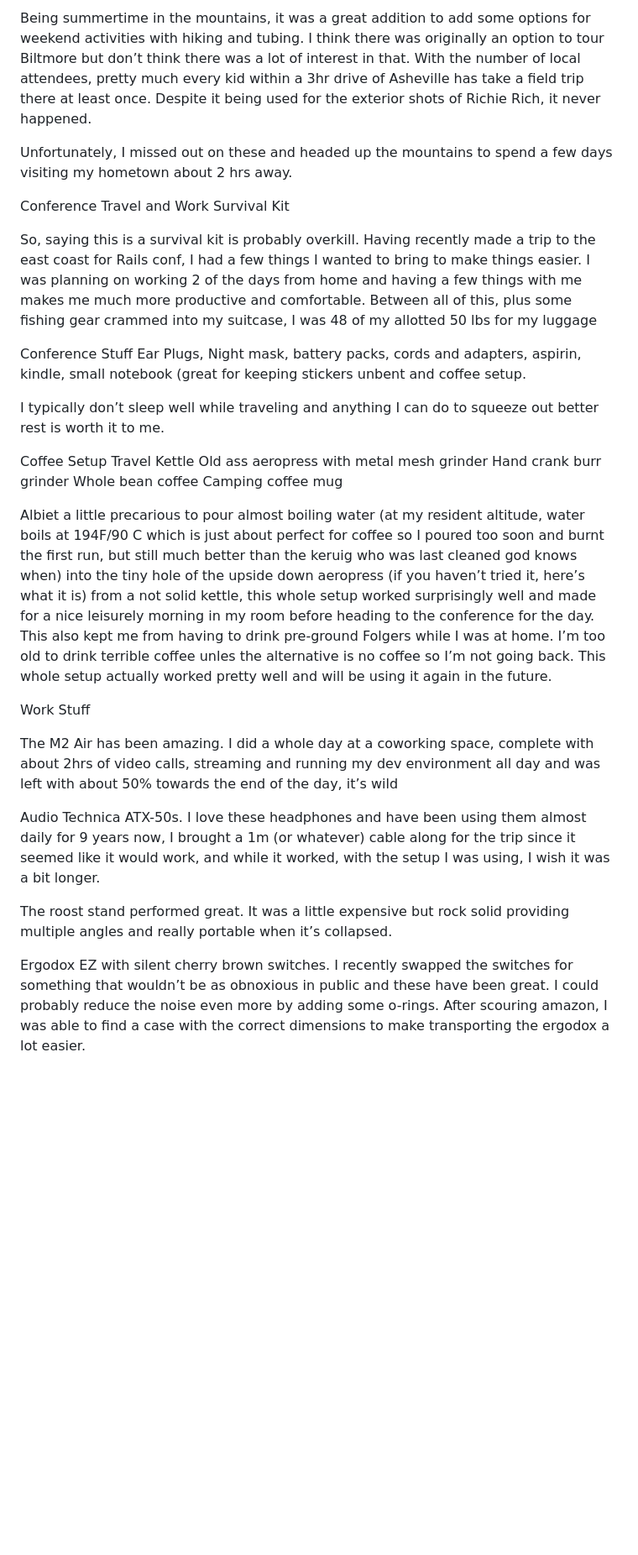
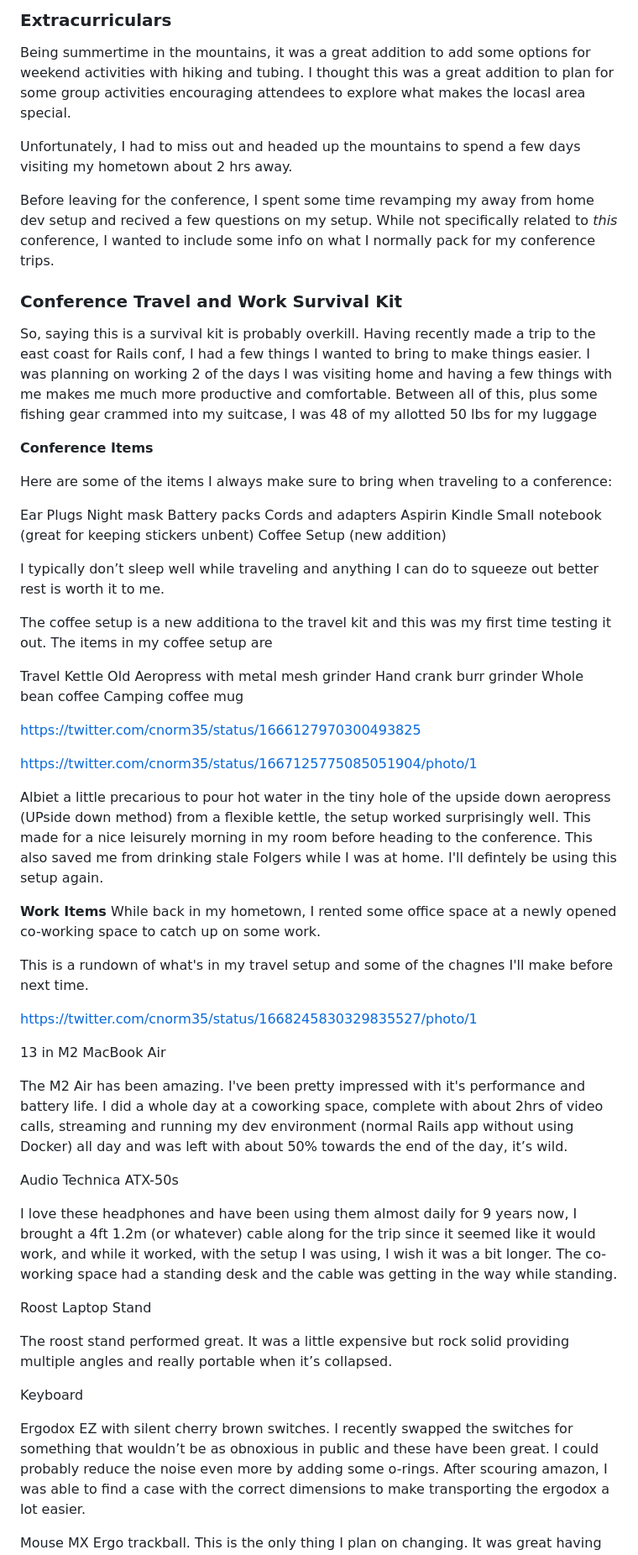
Before and after one commit to cnorm35/bridgetown-blog, a Markdown page: src/_posts/blue_ridge_ruby_recap.md, the part around one of its changes. Shown at 84% size. Rendered like a GitHub page; blank space fills up the shorter version.

Commit message:
second draft on blue ridge ruby post

```diff
--- a/src/_posts/blue_ridge_ruby_recap.md
+++ b/src/_posts/blue_ridge_ruby_recap.md
@@ -49,36 +75,81 @@ A good portion of the rest of the time was spent either at the boardgame cafe /
 
 
-Being summertime in the mountains, it was a great addition to add some options for weekend activities with hiking and tubing. I think there was originally an option to tour Biltmore but don’t think there was a lot of interest in that.  With the number of local attendees, pretty much every kid within a 3hr drive of Asheville has take a field trip there at least once.  Despite it being used for the exterior shots of Richie Rich, it never happened.
+### Extracurriculars
+Being summertime in the mountains, it was a great addition to add some options for weekend activities with hiking and tubing. I thought this was a great addition to plan for some group activities encouraging attendees to explore what makes the locasl area special.
 
-Unfortunately, I missed out on these and headed up the mountains to spend a few days visiting my hometown about 2 hrs away.
+Unfortunately, I had to miss out and headed up the mountains to spend a few days visiting my hometown about 2 hrs away.
 
+Before leaving for the conference, I spent some time revamping my away from home
+dev setup and recived a few questions on my setup. While not specifically
+related to _this_ conference, I wanted to include some info on what I normally
+pack for my conference trips.
 
-Conference Travel and Work Survival Kit
+### Conference Travel and Work Survival Kit
 
-So, saying this is a survival kit is probably overkill.  Having recently made a trip to the east coast for Rails conf, I had a few things I wanted to bring to make things easier.  I was planning on working 2 of the days from home and having a few things with me makes me much more productive and comfortable.  Between all of this, plus some fishing gear crammed into my suitcase, I was 48 of my allotted 50 lbs for my luggage
+So, saying this is a survival kit is probably overkill.  Having recently made a trip to the east coast for Rails conf, I had a few things I wanted to bring to make things easier.  I was planning on working 2 of the days I was visiting home and having a few things with me makes me much more productive and comfortable.  Between all of this, plus some fishing gear crammed into my suitcase, I was 48 of my allotted 50 lbs for my luggage
 
-Conference Stuff
-Ear Plugs, Night mask, battery packs, cords and adapters, aspirin, kindle, small notebook (great for keeping stickers unbent and coffee setup.
+**Conference Items**
+
+Here are some of the items I always make sure to bring when traveling to a
+conference:
+
+Ear Plugs
+Night mask
+Battery packs
+Cords and adapters
+Aspirin
+Kindle
+Small notebook (great for keeping stickers unbent)
+Coffee Setup (new addition)
 
 I typically don’t sleep well while traveling and anything I can do to squeeze out better rest is worth it to me.
 
-Coffee Setup
+The coffee setup is a new additiona to the travel kit and this was my first time
+testing it out. The items in my coffee setup are
+
 Travel Kettle
-Old ass aeropress with metal mesh grinder
+Old Aeropress with metal mesh grinder
 Hand crank burr grinder
 Whole bean coffee
 Camping coffee mug
 
-Albiet a little precarious to pour almost boiling water (at my resident altitude, water boils at 194F/90 C which is just about perfect for coffee so I poured too soon and burnt the first run, but still much better than the keruig who was last cleaned god knows when) into the tiny hole of the upside down aeropress (if you haven’t tried it, here’s what it is) from a not solid kettle, this whole setup worked surprisingly well and made for a nice leisurely morning in my room before heading to the conference for the day.  This also kept me from having to drink pre-ground Folgers while I was at home.  I’m too old to drink terrible coffee unles the alternative is no coffee so I’m not going back.  This whole setup actually worked pretty well and will be using it again in the future.
+https://twitter.com/cnorm35/status/1666127970300493825
 
-Work Stuff
+https://twitter.com/cnorm35/status/1667125775085051904/photo/1
 
-The M2 Air has been amazing.  I did a whole day at a coworking space, complete with about 2hrs of video calls, streaming and running my dev environment all day and was left with about 50% towards the end of the day, it’s wild
 
-Audio Technica ATX-50s.  I love these headphones and have been using them almost daily for 9 years now, I brought a 1m (or whatever) cable along for the trip since it seemed like it would work, and while it worked, with the setup I was using, I wish it was a bit longer.
+<!-- Albiet a little precarious to pour almost boiling water (at my resident altitude, water boils at 194F/90 C which is just about perfect for coffee so I poured too soon and burnt the first run, but still much better than the keruig who was last cleaned god knows when) into the tiny hole of the upside down aeropress (if you haven’t tried it, here’s what it is) from a not solid kettle, this whole setup worked surprisingly well and made for a nice leisurely morning in my room before heading to the conference for the day.  This also kept me from having to drink pre-ground Folgers while I was at home.  I’m too old to drink terrible coffee unles the alternative is no coffee so I’m not going back.  This whole setup actually worked pretty well and will be using it again in the future. -->
+Albiet a little precarious to pour hot water in the tiny hole of the upside down
+aeropress (UPside down method) from a flexible kettle, the setup worked
+surprisingly well. This made for a nice leisurely morning in my room before
+heading to the conference.  This also saved me from drinking stale Folgers while
+I was at home.  I'll defintely be using this setup again.
+
+**Work Items**
+While back in my hometown, I rented some office space at a newly opened
+co-working space to catch up on some work.
+
+This is a rundown of what's in my travel setup and some of the chagnes I'll make
+before next time.
+
+https://twitter.com/cnorm35/status/1668245830329835527/photo/1
+
+
+13 in M2 MacBook Air
+
+The M2 Air has been amazing.  I've been pretty impressed with it's performance and battery life. I did a whole day at a coworking space, complete with about 2hrs of video calls, streaming and running my dev environment (normal Rails app without using Docker) all day and was left with about 50% towards the end of the day, it’s wild.
+
+Audio Technica ATX-50s
+
+I love these headphones and have been using them almost daily for 9 years now, I brought a 4ft 1.2m (or whatever) cable along for the trip since it seemed like it would work, and while it worked, with the setup I was using, I wish it was a bit longer. The co-working space had a standing desk and the cable was getting in the way while standing.
+
+Roost Laptop Stand
 
 The roost stand performed great.  It was a little expensive but rock solid providing multiple angles and really portable when it’s collapsed.
 
+Keyboard
+
 Ergodox EZ with silent cherry brown switches.  I recently swapped the switches for something that wouldn’t be as obnoxious in public and these have been great.  I could probably reduce the noise even more by adding some o-rings. After scouring amazon, I was able to find a case with the correct dimensions to make transporting the ergodox a lot easier.
 
+Mouse
 MX Ergo trackball.  This is the only thing I plan on changing.  It was great having something ergonomic but it’s pretty bulky.  I ordered a case for the mouse before leaving, but that was one item that never showed up.  It stopped working shortly after getting back home and wouldn’t be surprised if it was related to being stuck in my checked luggage for 2 flights. While I was waiting on a replacement, I borrowed my wife’s magic trackpad and think this is a much better option and will be using something like this over toting around my trackball (just got the same one with more tilt)
```
Also changed, not shown: other parts of src/_posts/blue_ridge_ruby_recap.md (+44 -18 lines).
